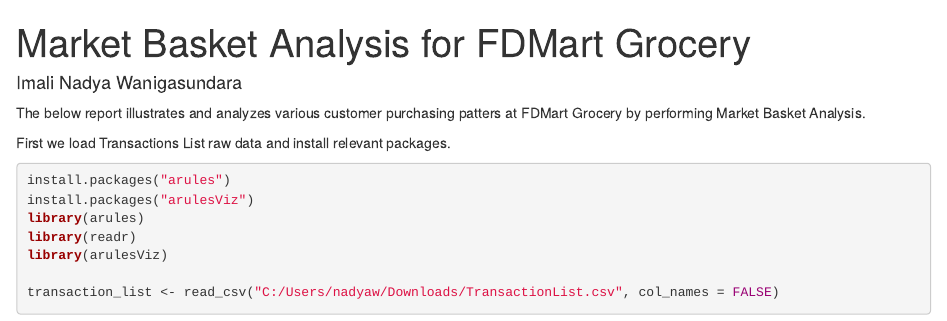
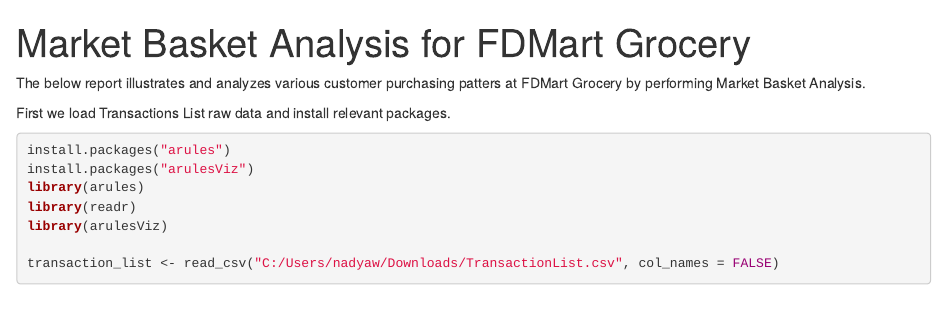
Before and after one commit to nadi27oct/fdmart-analysis, an R Markdown document (assignment_1.Rmd): the page in a window 1100 px wide, from its top. Rendered offline with R 4.5, knitr and Pandoc, with nearby package versions; some code elsewhere in the file could not run offline.

Commit message:
Update assignment_1.Rmd

```diff
--- a/assignment_1.Rmd
+++ b/assignment_1.Rmd
@@ -1,6 +1,5 @@
 ---
 title: "Market Basket Analysis for FDMart Grocery"
-author: Imali Nadya Wanigasundara
 output: html_notebook
 ---
 
```
